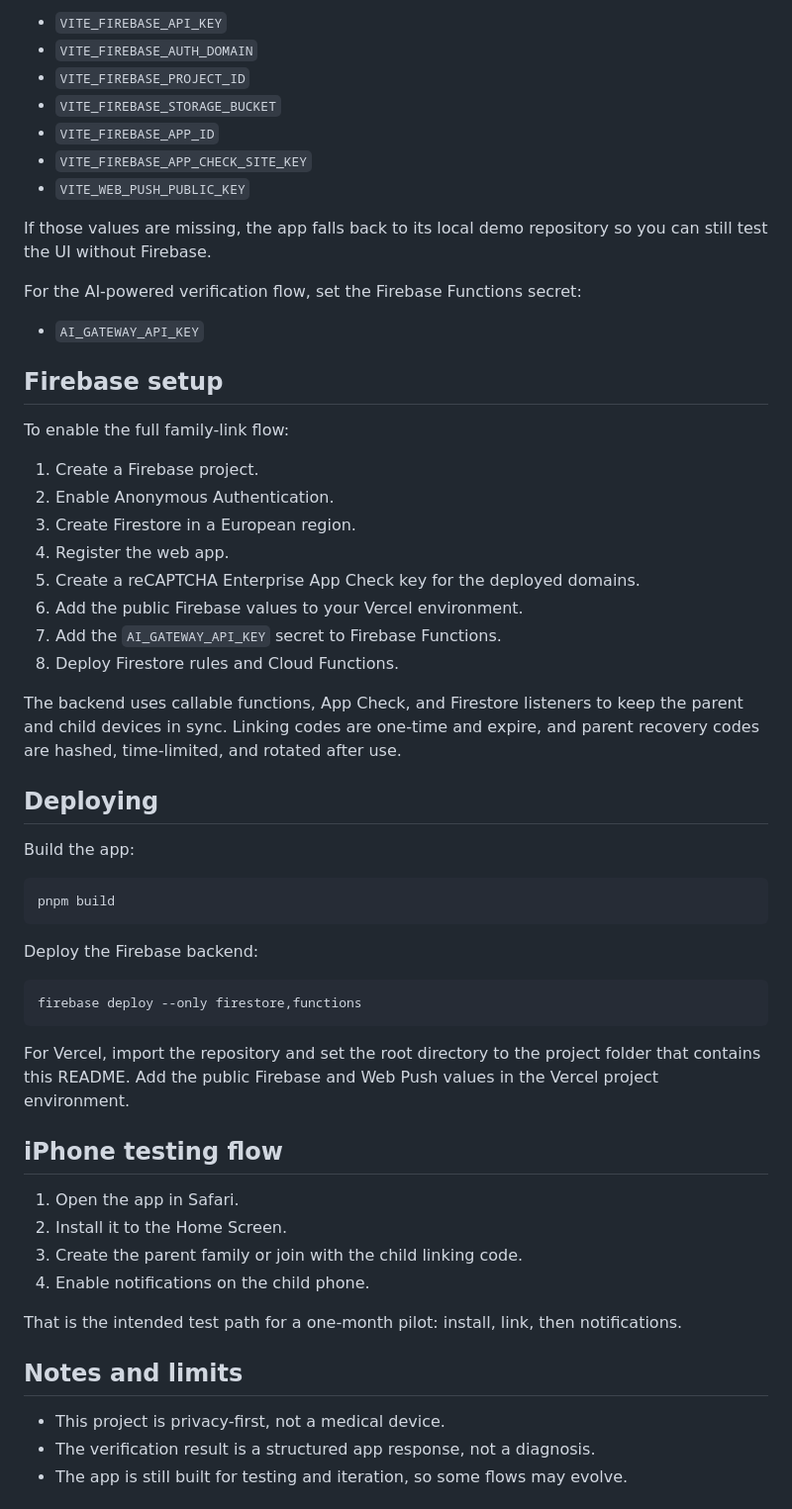
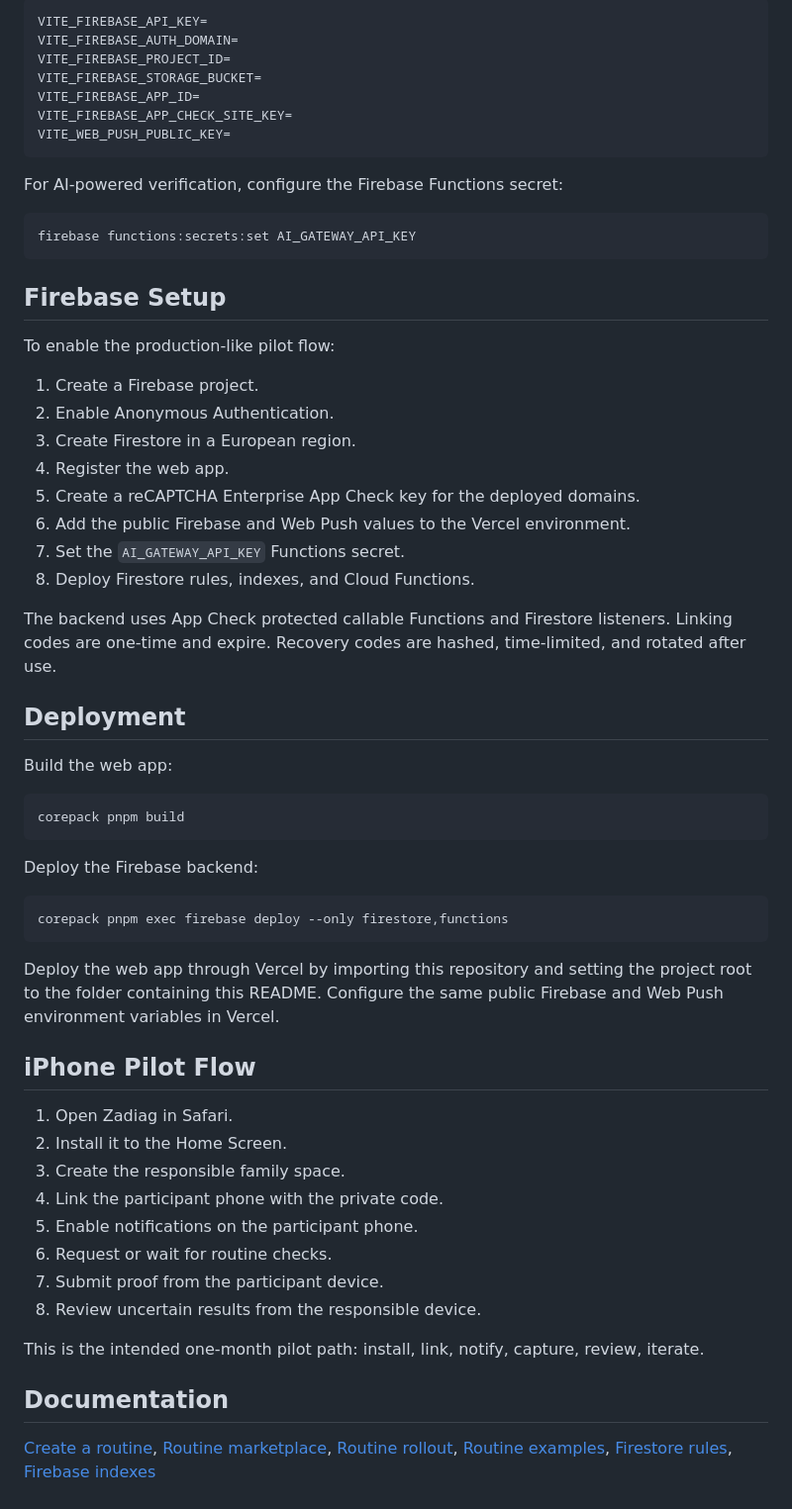
Before and after one commit to m-idriss/zadiag, a Markdown page: README.md, the part around one of its changes. Shown at 99% size. GitHub-like rendering.

````diff
--- a/README.md
+++ b/README.md
@@ -60,67 +76,65 @@ enabled:
 
-- `VITE_FIREBASE_API_KEY`
-- `VITE_FIREBASE_AUTH_DOMAIN`
-- `VITE_FIREBASE_PROJECT_ID`
-- `VITE_FIREBASE_STORAGE_BUCKET`
-- `VITE_FIREBASE_APP_ID`
-- `VITE_FIREBASE_APP_CHECK_SITE_KEY`
-- `VITE_WEB_PUSH_PUBLIC_KEY`
+```sh
+VITE_FIREBASE_API_KEY=
+VITE_FIREBASE_AUTH_DOMAIN=
+VITE_FIREBASE_PROJECT_ID=
+VITE_FIREBASE_STORAGE_BUCKET=
+VITE_FIREBASE_APP_ID=
+VITE_FIREBASE_APP_CHECK_SITE_KEY=
+VITE_WEB_PUSH_PUBLIC_KEY=
+```
 
-If those values are missing, the app falls back to its local demo repository so
-you can still test the UI without Firebase.
+For AI-powered verification, configure the Firebase Functions secret:
 
-For the AI-powered verification flow, set the Firebase Functions secret:
+```sh
+firebase functions:secrets:set AI_GATEWAY_API_KEY
+```
 
-- `AI_GATEWAY_API_KEY`
+## Firebase Setup
 
-## Firebase setup
-
-To enable the full family-link flow:
+To enable the production-like pilot flow:
 
 1. Create a Firebase project.
 2. Enable Anonymous Authentication.
 3. Create Firestore in a European region.
 4. Register the web app.
 5. Create a reCAPTCHA Enterprise App Check key for the deployed domains.
-6. Add the public Firebase values to your Vercel environment.
-7. Add the `AI_GATEWAY_API_KEY` secret to Firebase Functions.
-8. Deploy Firestore rules and Cloud Functions.
+6. Add the public Firebase and Web Push values to the Vercel environment.
+7. Set the `AI_GATEWAY_API_KEY` Functions secret.
+8. Deploy Firestore rules, indexes, and Cloud Functions.
 
-The backend uses callable functions, App Check, and Firestore listeners to keep
-the parent and child devices in sync. Linking codes are one-time and expire,
-and parent recovery codes are hashed, time-limited, and rotated after use.
+The backend uses App Check protected callable Functions and Firestore listeners. Linking codes are one-time and expire. Recovery codes are hashed, time-limited, and rotated after use.
 
-## Deploying
+## Deployment
 
-Build the app:
+Build the web app:
 
 ```sh
-pnpm build
+corepack pnpm build
 ```
 
 Deploy the Firebase backend:
 
 ```sh
-firebase deploy --only firestore,functions
+corepack pnpm exec firebase deploy --only firestore,functions
 ```
 
-For Vercel, import the repository and set the root directory to the project
-folder that contains this README. Add the public Firebase and Web Push values
-in the Vercel project environment.
+Deploy the web app through Vercel by importing this repository and setting the project root to the folder containing this README. Configure the same public Firebase and Web Push environment variables in Vercel.
 
-## iPhone testing flow
+## iPhone Pilot Flow
 
-1. Open the app in Safari.
+1. Open Zadiag in Safari.
 2. Install it to the Home Screen.
-3. Create the parent family or join with the child linking code.
-4. Enable notifications on the child phone.
+3. Create the responsible family space.
+4. Link the participant phone with the private code.
+5. Enable notifications on the participant phone.
+6. Request or wait for routine checks.
+7. Submit proof from the participant device.
+8. Review uncertain results from the responsible device.
 
-That is the intended test path for a one-month pilot: install, link, then
-notifications.
+This is the intended one-month pilot path: install, link, notify, capture, review, iterate.
 
-## Notes and limits
+## Documentation
 
-- This project is privacy-first, not a medical device.
-- The verification result is a structured app response, not a diagnosis.
-- The app is still built for testing and iteration, so some flows may evolve.
+[Create a routine](docs/create-routine.md), [Routine marketplace](docs/routine-marketplace.md), [Routine rollout](docs/routine-rollout.md), [Routine examples](routines/README.md), [Firestore rules](firestore.rules), [Firebase indexes](firestore.indexes.json)
 
````
Also changed, not shown: other parts of README.md (+77 -39 lines).
